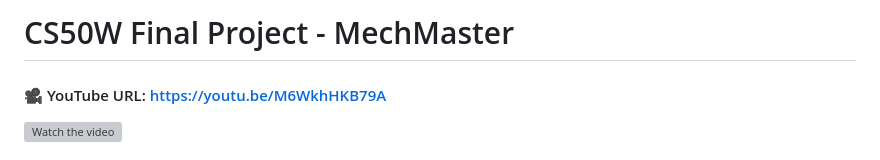
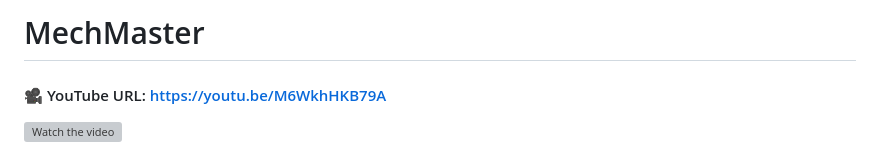
Before and after one commit to danitruc6/MechMaster, a Markdown page: README.md, the part around the change. Rendered like a GitHub page; grey boxes are pictures that could not be loaded.

```diff
--- a/README.md
+++ b/README.md
@@ -1,4 +1,4 @@
-# CS50W Final Project - MechMaster
+# MechMaster
 
 #### 🎥 YouTube URL: https://youtu.be/M6WkhHKB79A
 [![Watch the video](https://img.youtube.com/vi/M6WkhHKB79A/hqdefault.jpg)](https://youtu.be/M6WkhHKB79A)
```
